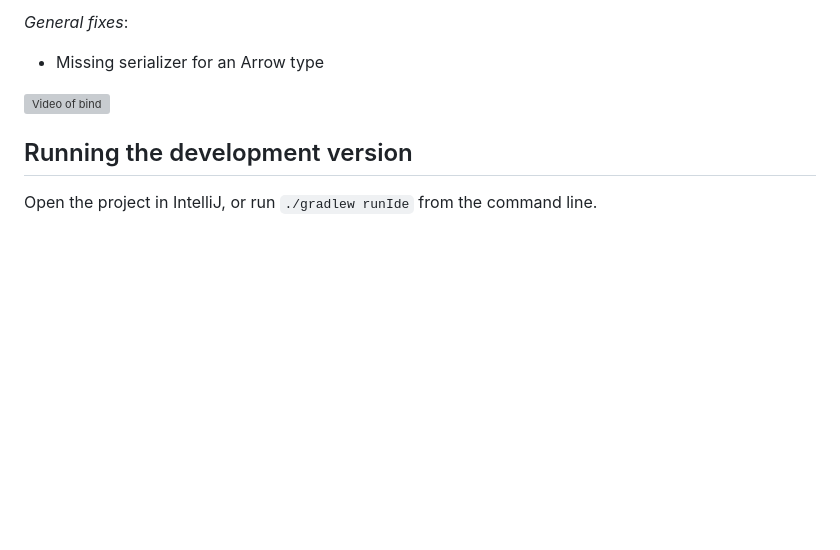
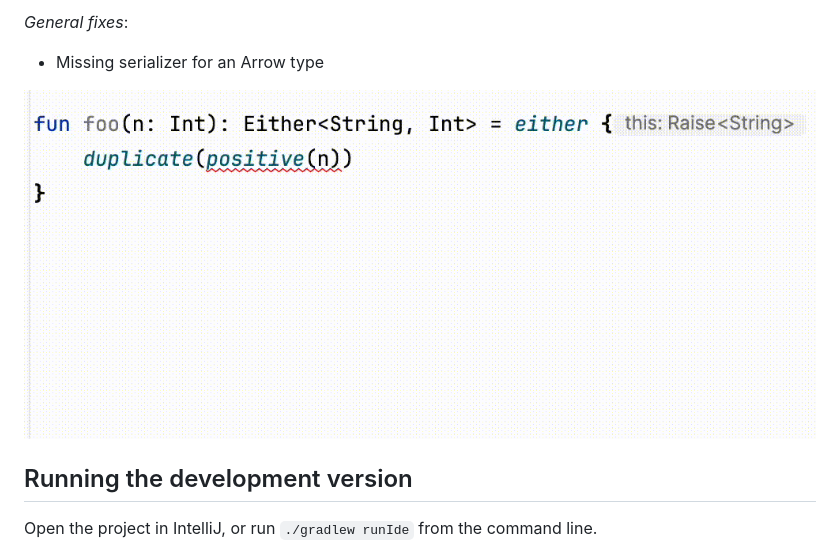
Before and after one commit to arrow-kt/arrow-intellij, a Markdown page: README.md, the part around one of its changes. Drawn GitHub-style; pictures changed too: media/bind.gif (added); blank space fills up the shorter version; grey boxes are pictures that could not be loaded.

```diff
--- a/README.md
+++ b/README.md
@@ -25,7 +26,7 @@ _General fixes_:
 
 - Missing serializer for an Arrow type
 
-![Video of bind](media/bind.mov)
+![Video of bind](media/bind.gif)
 
 ## Running the development version
 
```
Also changed, not shown: other parts of README.md (+2 -1 lines), media/marketplace.png (added).
